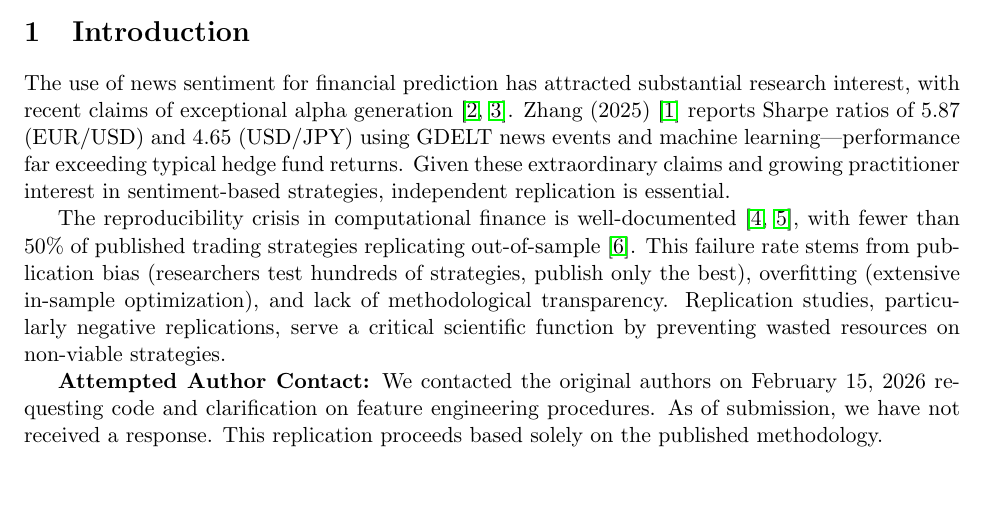
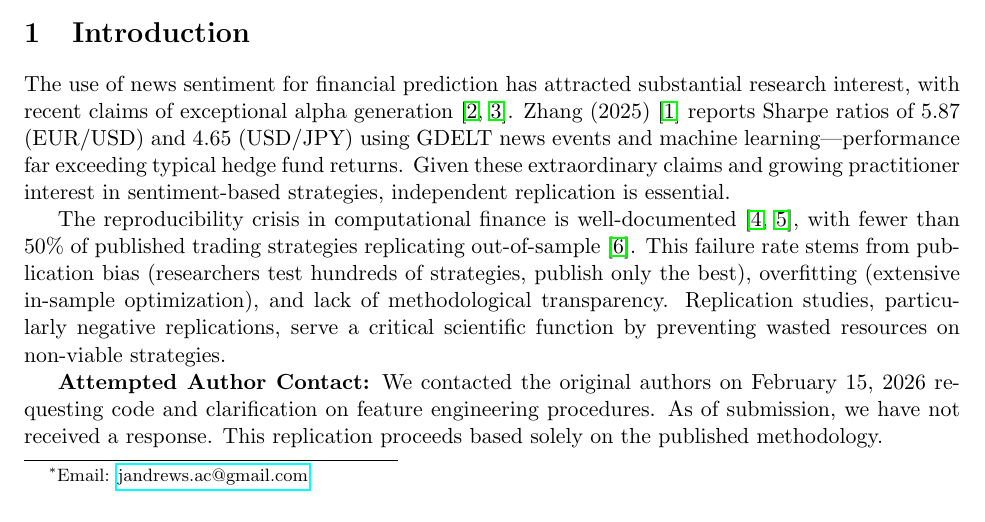
Before and after one commit to jandrews65/zhang2025, a LaTeX paper (manuscript/replication_letter_v3.tex): part of page 1 of 15, cut so that both start at the same text, the shorter picture padded with empty space. Compiled offline with pdfLaTeX.

Commit message:
Add author email address
- Added jandrews.ac@gmail.com to manuscript author section
- Updated README contact information
- Email appears as footnote on title page

```diff
--- a/manuscript/replication_letter_v3.tex
+++ b/manuscript/replication_letter_v3.tex
@@ -10,7 +10,7 @@
 \title{A Replication Study of Zhang (2025): \\
 Why News Sentiment Fails to Predict Asset Returns}
 
-\author[1]{John-Paul Andrews}
+\author[1]{John-Paul Andrews\thanks{Email: \href{mailto:jandrews.ac@gmail.com}{jandrews.ac@gmail.com}}}
 \affil[1]{Independent Researcher}
 
 \date{\today}
```
Also changed, not shown: README.md.
